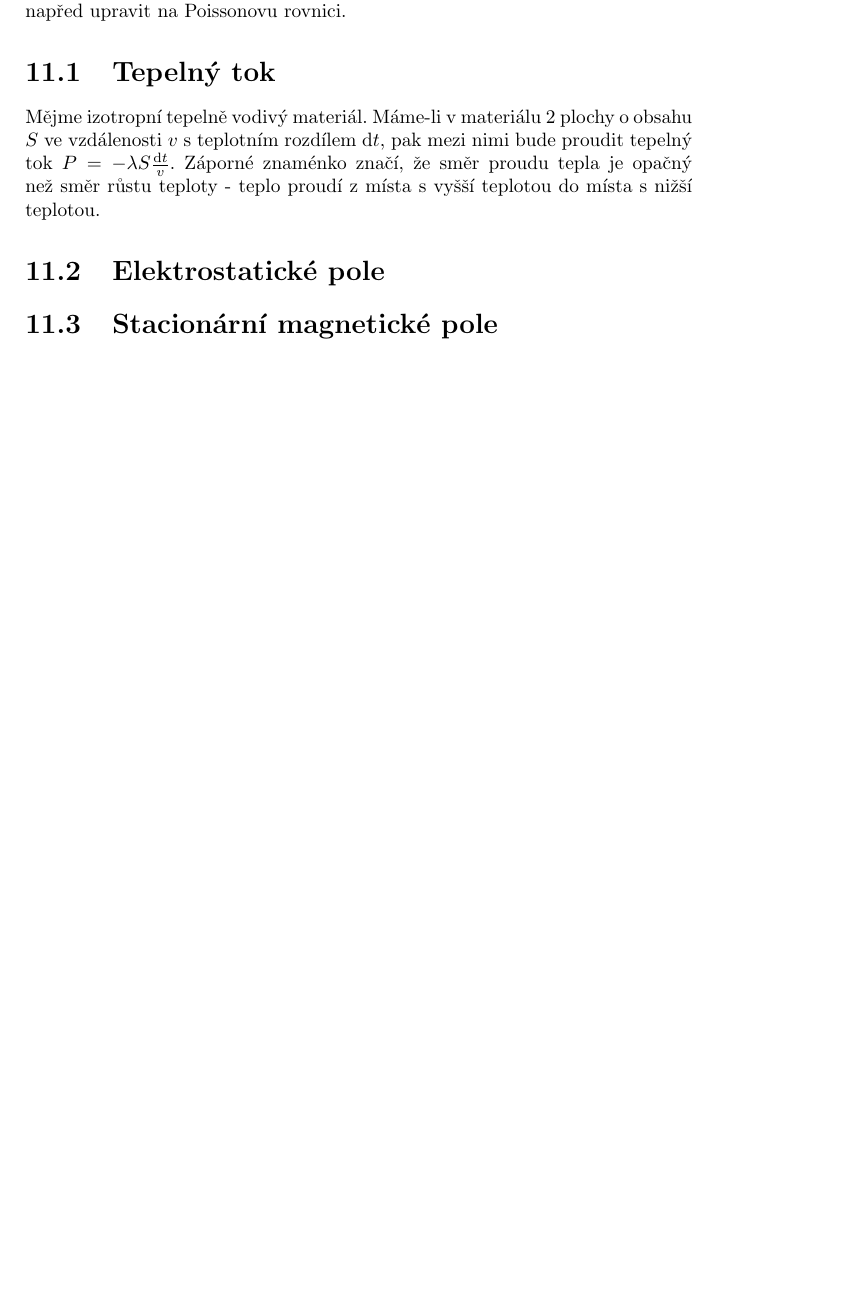
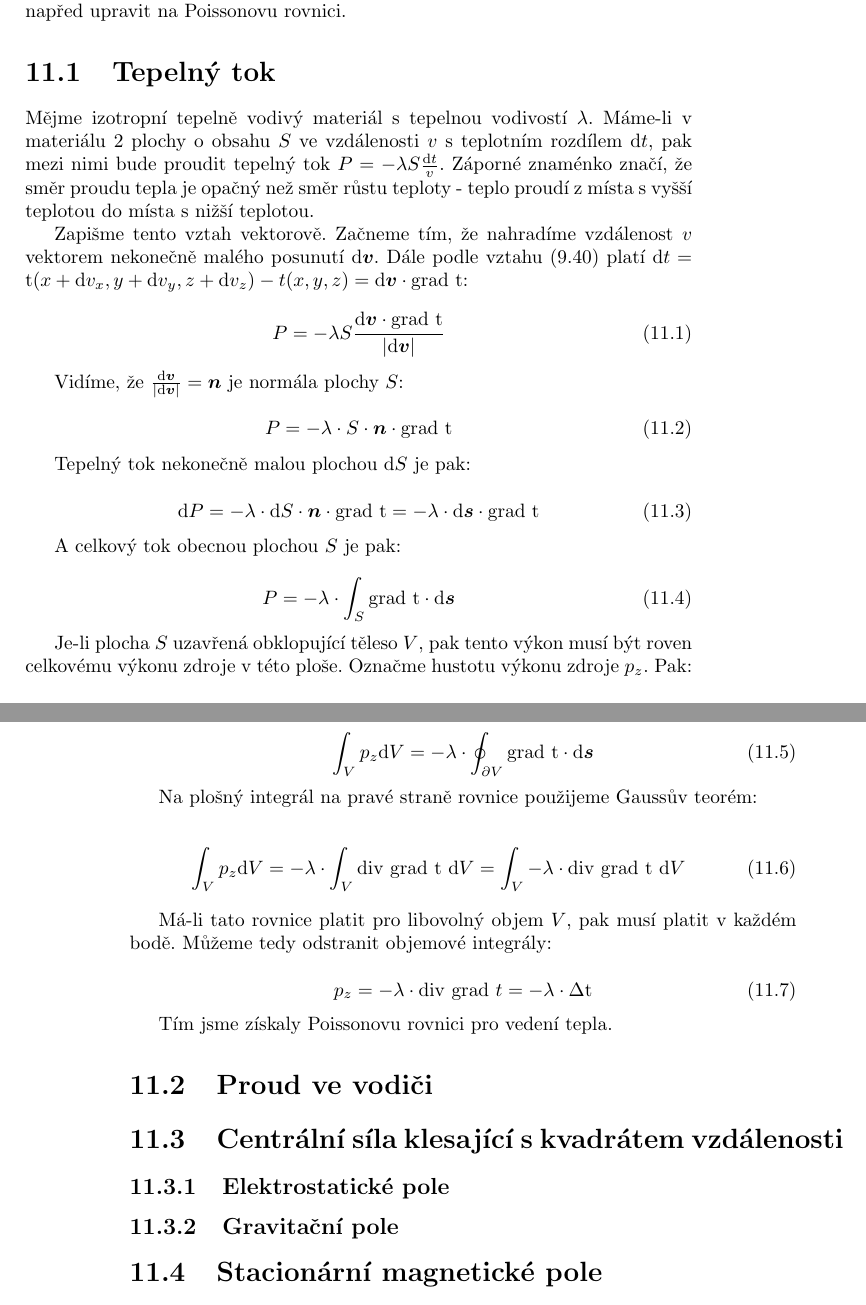
Before and after one commit to LezakPetr/poisson, a LaTeX thesis (poisson.tex, which reads ch_fyzikalni_jevy.tex): part of page 83 of 117 before the commit and two parts of pages 83 and 84 of 117 after it, the two joined at a grey line, cut so that both start at the same text, the shorter picture padded with empty space. Compiled offline with pdfLaTeX.

Commit message:
Vedeni tepla

```diff
--- a/ch_fyzikalni_jevy.tex
+++ b/ch_fyzikalni_jevy.tex
@@ -5,13 +5,62 @@ je ale nutné fyzikální rovnici napřed upravit na Poissonovu rovnici.
 
 \section{Tepelný tok}
 
-Mějme izotropní tepelně vodivý materiál.
-Máme-li v materiálu 2 plochy o~obsahu \(S\) ve vzdálenosti \(v\) s teplotním rozdílem \(\mathrm{d}t\), pak mezi nimi bude proudit
+Mějme izotropní tepelně vodivý materiál s~tepelnou vodivostí \(\lambda\).
+Máme-li v materiálu 2 plochy o~obsahu \(S\) ve vzdálenosti \(v\) s~teplotním rozdílem \(\mathrm{d}t\), pak mezi nimi bude proudit
 tepelný tok \(P = -\lambda S \frac{\mathrm{d}t}{v}\). Záporné znaménko značí, že směr proudu tepla je opačný než směr růstu
 teploty - teplo proudí z~místa s~vyšší teplotou do místa s~nižší teplotou.
 
+Zapišme tento vztah vektorově.
+Začneme tím, že nahradíme vzdálenost \(v\) vektorem nekonečně malého posunutí \(\mathrm{d}\vect{v}\). Dále podle vztahu \eqref{eq:zmena_pole_gradient} platí \(\mathrm{d}t = \mathrm{t}(x + \mathrm{d}v_x, y + \mathrm{d}v_y, z + \mathrm{d}v_z) - t(x, y, z) = \mathrm{d}\vect{v} \cdot \grad \ \mathrm{t}\):
 
-\section{Elektrostatické pole}
+\begin{equation}
+P = -\lambda S \frac{\mathrm{d}\vect{v} \cdot \grad \ \mathrm{t}}{|\mathrm{d}\vect{v}|}
+\end{equation}
+
+Vidíme, že \(\frac{\mathrm{d}\vect{v}}{|\mathrm{d}\vect{v}|} = \vect{n}\) je normála plochy \(S\):
+
+\begin{equation}
+P = -\lambda \cdot S \cdot \vect{n} \cdot \grad \ \mathrm{t}
+\end{equation}
+
+Tepelný tok nekonečně malou plochou \(\mathrm{d}S\) je pak:
+
+\begin{equation}
+\mathrm{d}P = -\lambda \cdot \mathrm{d}S \cdot \vect{n} \cdot \grad \ \mathrm{t} = -\lambda \cdot \mathrm{d}\vect{s} \cdot \grad \ \mathrm{t}
+\end{equation}
+
+A~celkový tok obecnou plochou \(S\) je pak:
+
+\begin{equation}
+P = -\lambda \cdot \int_{S} \grad \ \mathrm{t} \cdot \mathrm{d}\vect{s}
+\end{equation}
+
+Je-li plocha \(S\) uzavřená obklopující těleso \(V\), pak tento výkon musí být roven celkovému výkonu zdroje v~této ploše. Označme hustotu výkonu zdroje \(p_z\). Pak:
+
+\begin{equation}
+\int_{V} p_z \mathrm{d}V = -\lambda \cdot \oint_{\partial V} \grad \ \mathrm{t} \cdot \mathrm{d}\vect{s}
+\end{equation}
+
+Na plošný integrál na pravé straně rovnice použijeme Gaussův teorém:
+
+\begin{equation}
+\int_{V} p_z \mathrm{d}V = -\lambda \cdot \int_{V} \diverg \ \grad \ \mathrm{t} \ \mathrm{d}V = \int_{V} -\lambda \cdot \diverg \ \grad \ \mathrm{t} \ \mathrm{d}V
+\end{equation}
+
+Má-li tato rovnice platit pro libovolný objem \(V\), pak musí platit v~každém bodě. Můžeme tedy odstranit objemové integrály:
+
+\begin{equation}
+p_z = -\lambda \cdot \diverg \ \grad \ t = -\lambda \cdot \Delta \mathrm{t}
+\end{equation}
+
+Tím jsme získaly Poissonovu rovnici pro vedení tepla.
+
+\section{Proud ve vodiči}
+
+\section{Centrální síla klesající s~kvadrátem vzdálenosti}
+
+\subsection{Elektrostatické pole}
+\subsection{Gravitační pole}
 
 \section{Stacionární magnetické pole}
 
```
Also changed, not shown: ch_popis_velicin_v_prostoru.tex (+1 -0 lines).
